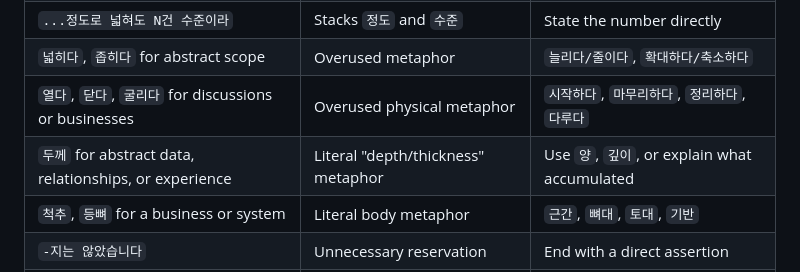
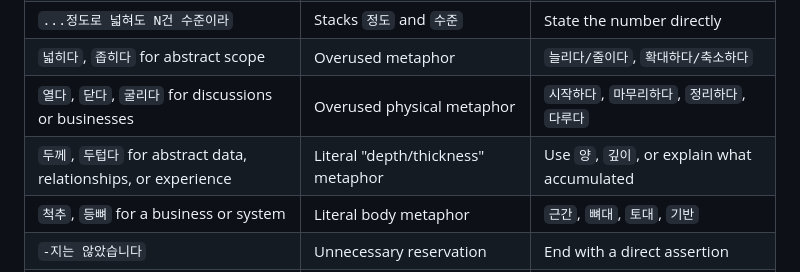
Before and after one commit to kargnas/skills, a Markdown page: skills/humanizer-kill-gpt/SKILL.md, the part around the change. Drawn GitHub-style.

Commit message:
docs(humanizer-kill-gpt): SKILL.md 내 부자연스러운 표현 금지 목록에 두텁다 키워드 추가 - 추상적 데이터나 관계 묘사 시 지양해야 할 표현으로 두텁다 항목 추가 - 기존 두께 항목과 통합하여 대체 표현인 양 또는 깊이 사용 권장

```diff
--- a/skills/humanizer-kill-gpt/SKILL.md
+++ b/skills/humanizer-kill-gpt/SKILL.md
@@ -241,7 +241,7 @@ These machine-translated structures sound immediately unnatural to native speake
 | `...정도로 넓혀도 N건 수준이라` | Stacks `정도` and `수준` | State the number directly |
 | `넓히다`, `좁히다` for abstract scope | Overused metaphor | `늘리다/줄이다`, `확대하다/축소하다` |
 | `열다`, `닫다`, `굴리다` for discussions or businesses | Overused physical metaphor | `시작하다`, `마무리하다`, `정리하다`, `다루다` |
-| `두께` for abstract data, relationships, or experience | Literal "depth/thickness" metaphor | Use `양`, `깊이`, or explain what accumulated |
+| `두께`, `두텁다` for abstract data, relationships, or experience | Literal "depth/thickness" metaphor | Use `양`, `깊이`, or explain what accumulated |
 | `척추`, `등뼈` for a business or system | Literal body metaphor | `근간`, `뼈대`, `토대`, `기반` |
 | `-지는 않았습니다` | Unnecessary reservation | End with a direct assertion |
 | `...쪽이었고` | Padding through `쪽` | Use `~였고` |
```
